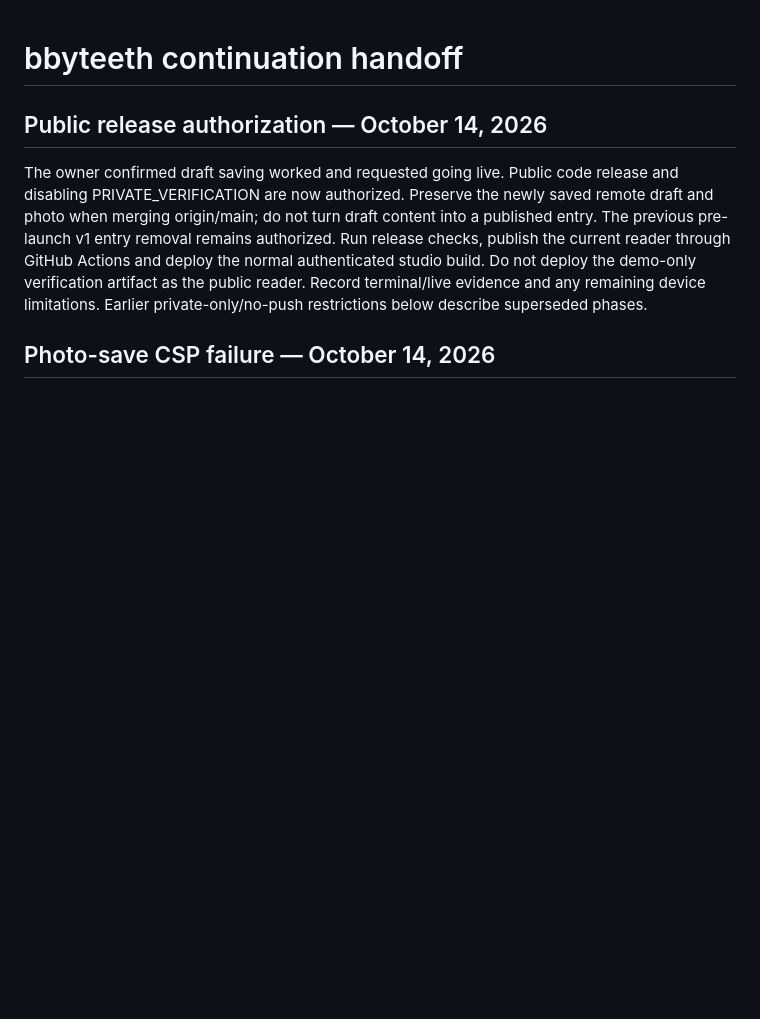
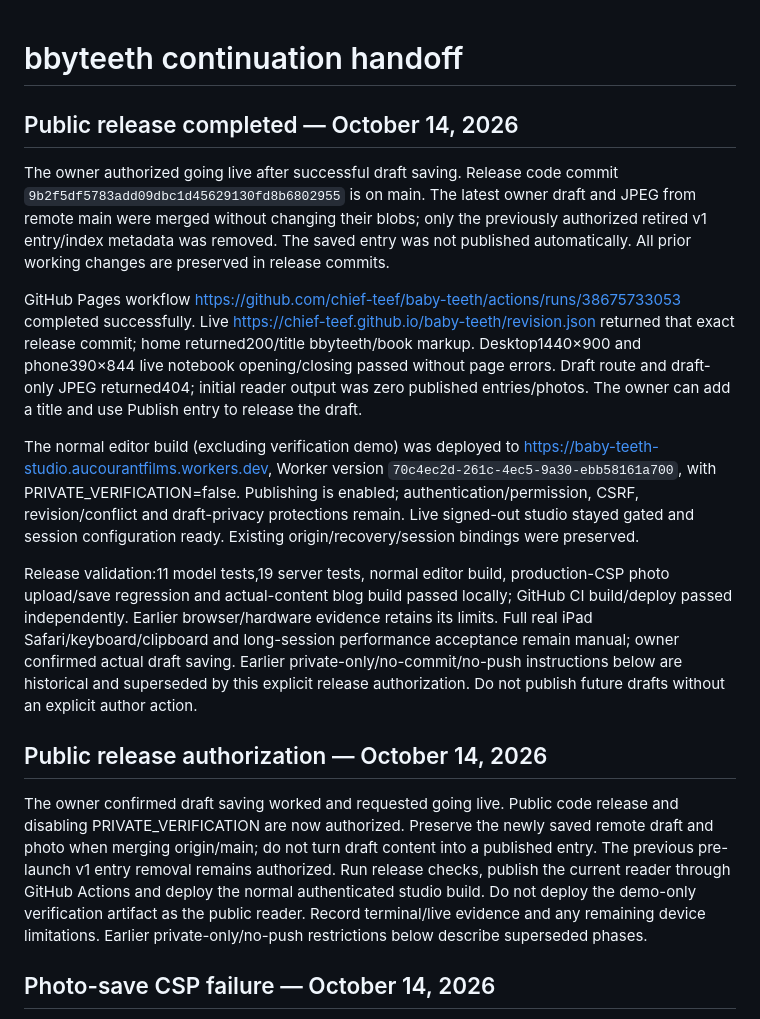
Before and after one commit to chief-teef/baby-teeth, a Markdown page: docs/next-chat-handoff.md, the part around the change. Drawn GitHub-style; blank space fills up the shorter version.

Commit message:
Record verified public launch and preserved owner draft

```diff
--- a/docs/next-chat-handoff.md
+++ b/docs/next-chat-handoff.md
@@ -1,4 +1,15 @@
 # bbyteeth continuation handoff
+
+## Public release completed — October 14, 2026
+
+The owner authorized going live after successful draft saving. Release code commit `9b2f5df5783add09dbc1d45629130fd8b6802955` is on main. The latest owner draft and JPEG from remote main were merged without changing their blobs; only the previously authorized retired v1 entry/index metadata was removed. The saved entry was not published automatically. All prior working changes are preserved in release commits.
+
+GitHub Pages workflow https://github.com/chief-teef/baby-teeth/actions/runs/38675733053 completed successfully. Live https://chief-teef.github.io/baby-teeth/revision.json returned that exact release commit; home returned200/title bbyteeth/book markup. Desktop1440×900 and phone390×844 live notebook opening/closing passed without page errors. Draft route and draft-only JPEG returned404; initial reader output was zero published entries/photos. The owner can add a title and use Publish entry to release the draft.
+
+The normal editor build (excluding verification demo) was deployed to https://baby-teeth-studio.aucourantfilms.workers.dev, Worker version `70c4ec2d-261c-4ec5-9a30-ebb58161a700`, with PRIVATE_VERIFICATION=false. Publishing is enabled; authentication/permission, CSRF, revision/conflict and draft-privacy protections remain. Live signed-out studio stayed gated and session configuration ready. Existing origin/recovery/session bindings were preserved.
+
+Release validation:11 model tests,19 server tests, normal editor build, production-CSP photo upload/save regression and actual-content blog build passed locally; GitHub CI build/deploy passed independently. Earlier browser/hardware evidence retains its limits. Full real iPad Safari/keyboard/clipboard and long-session performance acceptance remain manual; owner confirmed actual draft saving. Earlier private-only/no-commit/no-push instructions below are historical and superseded by this explicit release authorization. Do not publish future drafts without an explicit author action.
+
 
 ## Public release authorization — October 14, 2026
 
```
Also changed, not shown: SETUP.md (+4 -0 lines), docs/notebook-verification.md (+11 -0 lines).
